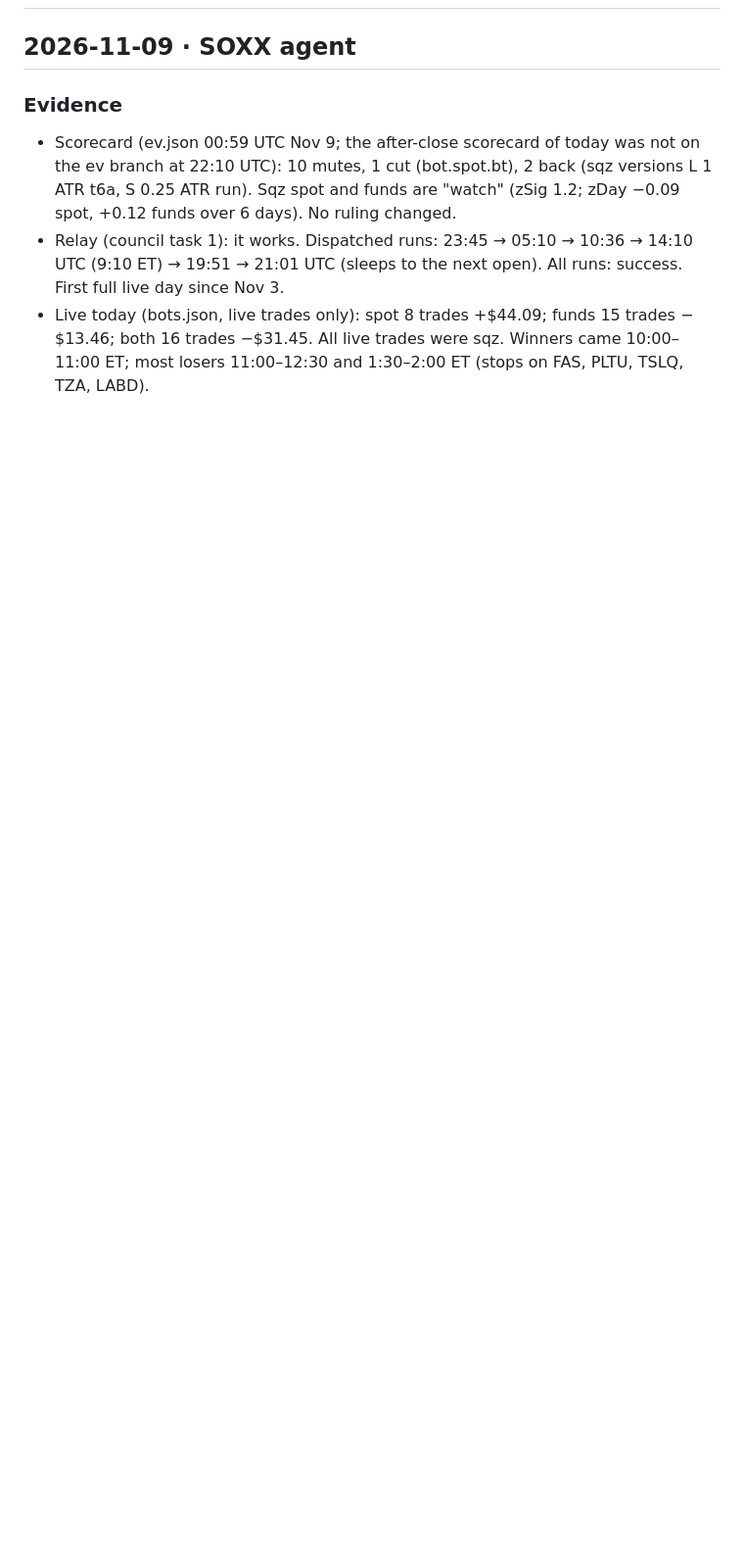
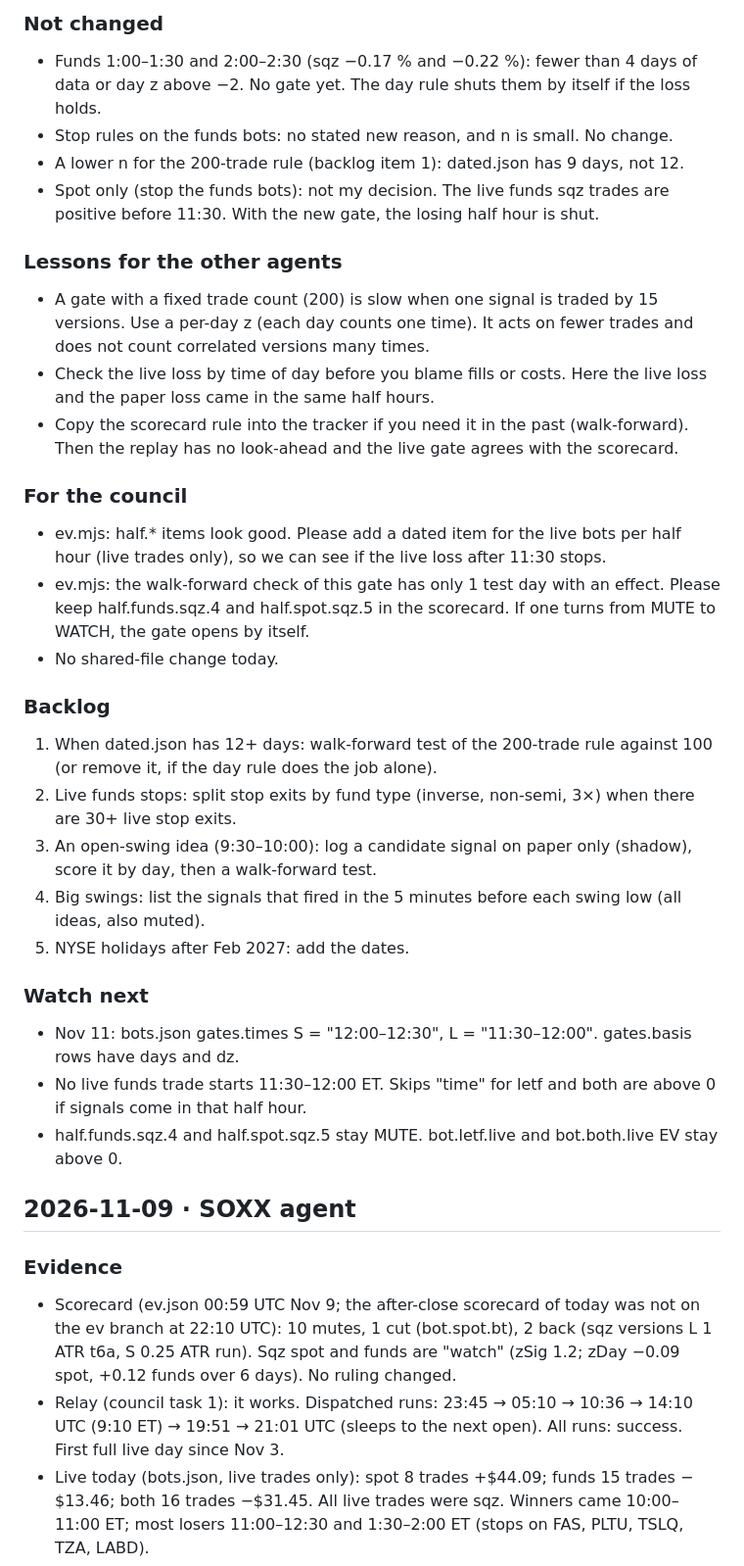
Before and after one commit to stevenwsharp-ctrl/Hyperdash-Cohort-Tracker, a Markdown page: agents/soxx.md, the part around one of its changes. Shown at 98% size. GitHub-like rendering; blank space fills up the shorter version.

Commit message:
SOXX agent note for 2026-11-10: time gate uses the scorecard day rule (funds 11:30-12:00 shut)

```diff
--- a/agents/soxx.md
+++ b/agents/soxx.md
@@ -2,3 +21,30 @@
+### Not changed
+- Funds 1:00–1:30 and 2:00–2:30 (sqz −0.17 % and −0.22 %): fewer than 4 days of data or day z above −2. No gate yet. The day rule shuts them by itself if the loss holds.
+- Stop rules on the funds bots: no stated new reason, and n is small. No change.
+- A lower n for the 200-trade rule (backlog item 1): dated.json has 9 days, not 12.
+- Spot only (stop the funds bots): not my decision. The live funds sqz trades are positive before 11:30. With the new gate, the losing half hour is shut.
+
+### Lessons for the other agents
+- A gate with a fixed trade count (200) is slow when one signal is traded by 15 versions. Use a per-day z (each day counts one time). It acts on fewer trades and does not count correlated versions many times.
+- Check the live loss by time of day before you blame fills or costs. Here the live loss and the paper loss came in the same half hours.
+- Copy the scorecard rule into the tracker if you need it in the past (walk-forward). Then the replay has no look-ahead and the live gate agrees with the scorecard.
+
+### For the council
+- ev.mjs: half.* items look good. Please add a dated item for the live bots per half hour (live trades only), so we can see if the live loss after 11:30 stops.
+- ev.mjs: the walk-forward check of this gate has only 1 test day with an effect. Please keep half.funds.sqz.4 and half.spot.sqz.5 in the scorecard. If one turns from MUTE to WATCH, the gate opens by itself.
+- No shared-file change today.
+
+### Backlog
+1. When dated.json has 12+ days: walk-forward test of the 200-trade rule against 100 (or remove it, if the day rule does the job alone).
+2. Live funds stops: split stop exits by fund type (inverse, non-semi, 3×) when there are 30+ live stop exits.
+3. An open-swing idea (9:30–10:00): log a candidate signal on paper only (shadow), score it by day, then a walk-forward test.
+4. Big swings: list the signals that fired in the 5 minutes before each swing low (all ideas, also muted).
+5. NYSE holidays after Feb 2027: add the dates.
+
+### Watch next
+- Nov 11: bots.json gates.times S = "12:00–12:30", L = "11:30–12:00". gates.basis rows have days and dz.
+- No live funds trade starts 11:30–12:00 ET. Skips "time" for letf and both are above 0 if signals come in that half hour.
+- half.funds.sqz.4 and half.spot.sqz.5 stay MUTE. bot.letf.live and bot.both.live EV stay above 0.
 
 ## 2026-11-09 · SOXX agent
 
```
Also changed, not shown: other parts of agents/soxx.md (+19 -0 lines).
